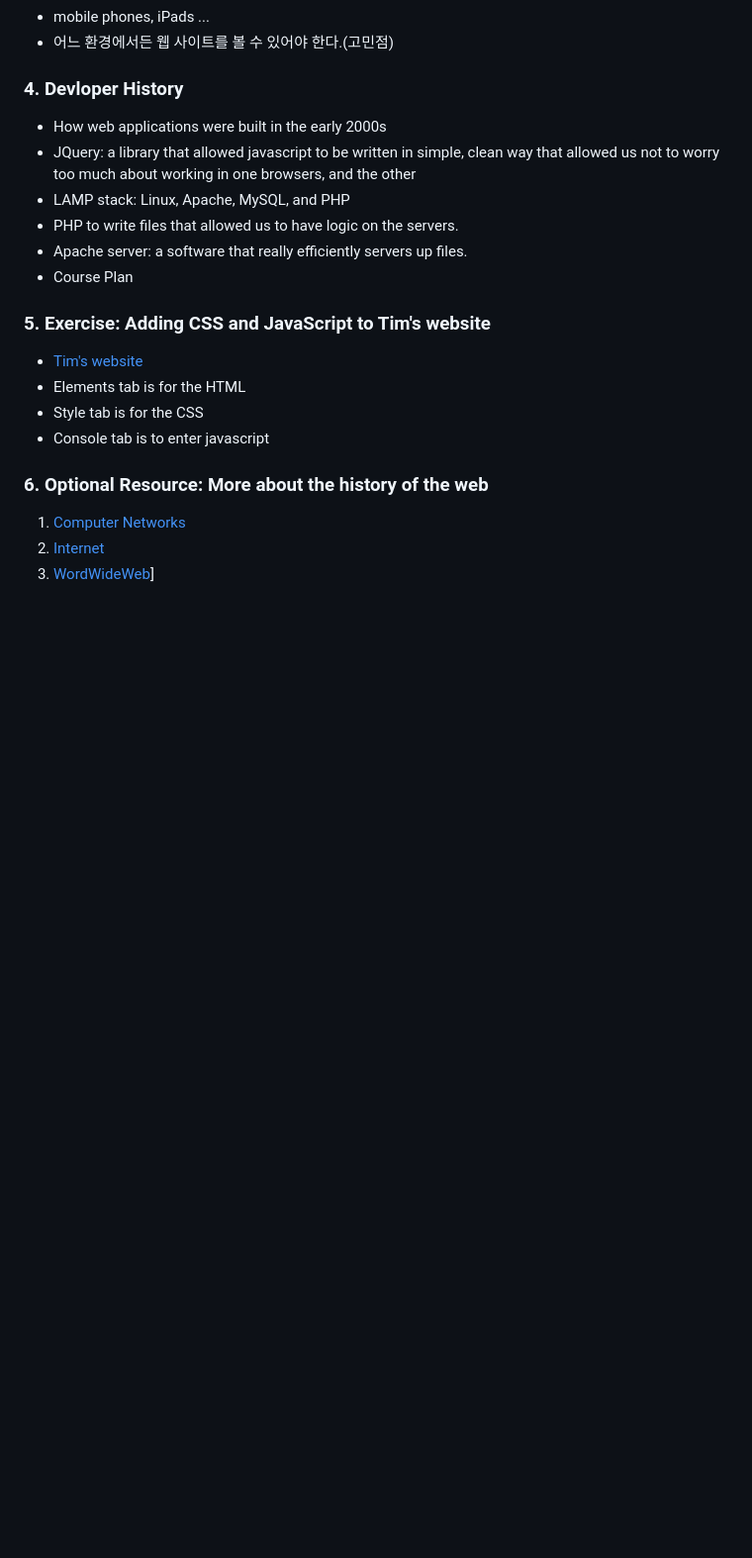
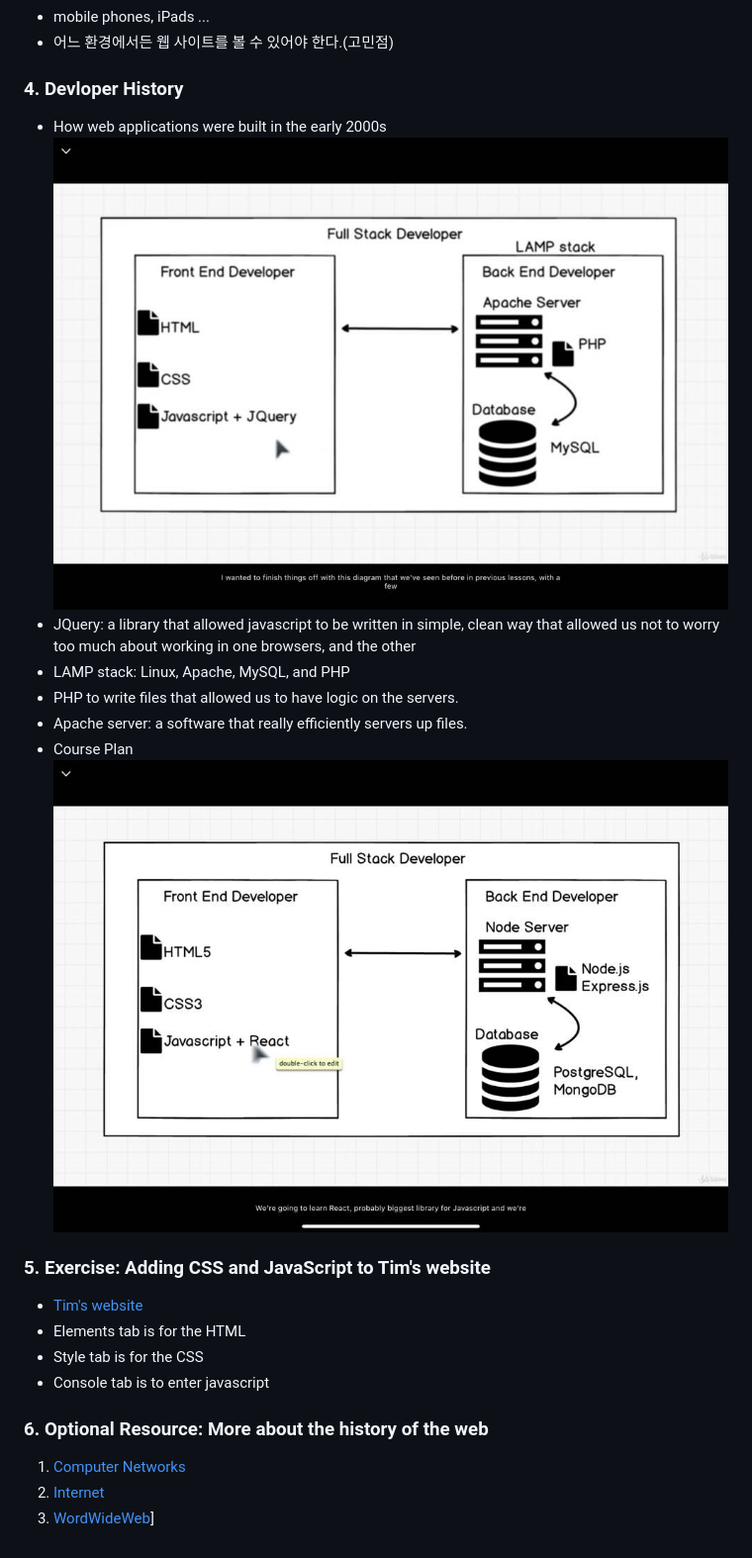
Before and after one commit to hjbyeon15/TIL, a Markdown page: WebDeveloper2021/Section3_HistoryOfTheWeb.md, the part around the change. Shown: that part at 99% size. Drawn GitHub-style; pictures changed too: WebDeveloper2021/img/KakaoTalk_20210110_212701012.jpg (added), WebDeveloper2021/img/KakaoTalk_20210110_212701012_01.jpg (added); blank space fills up the shorter version.

Commit message:
Add images

```diff
--- a/WebDeveloper2021/Section3_HistoryOfTheWeb.md
+++ b/WebDeveloper2021/Section3_HistoryOfTheWeb.md
@@ -31,11 +31,13 @@
 
 ### 4. Devloper History
   - How web applications were built in the early 2000s
+  ![Full-Stack_Devloper](img/KakaoTalk_20210110_212701012.jpg)
   - JQuery: a library that allowed javascript to be written in simple, clean way that allowed us not to worry too much about working in one browsers, and the other
   - LAMP stack: Linux, Apache, MySQL, and PHP
   - PHP to write files that allowed us to have logic on the servers.
   - Apache server: a software that really efficiently servers up files.
   - Course Plan
+  ![CoursePlan](img/KakaoTalk_20210110_212701012_01.jpg)
 
 ### 5. Exercise: Adding CSS and JavaScript to Tim's website
   - [Tim's website](http://info.cern.ch/hypertext/WWW/TheProject.html)
```
Also changed, not shown: 1 other file.
